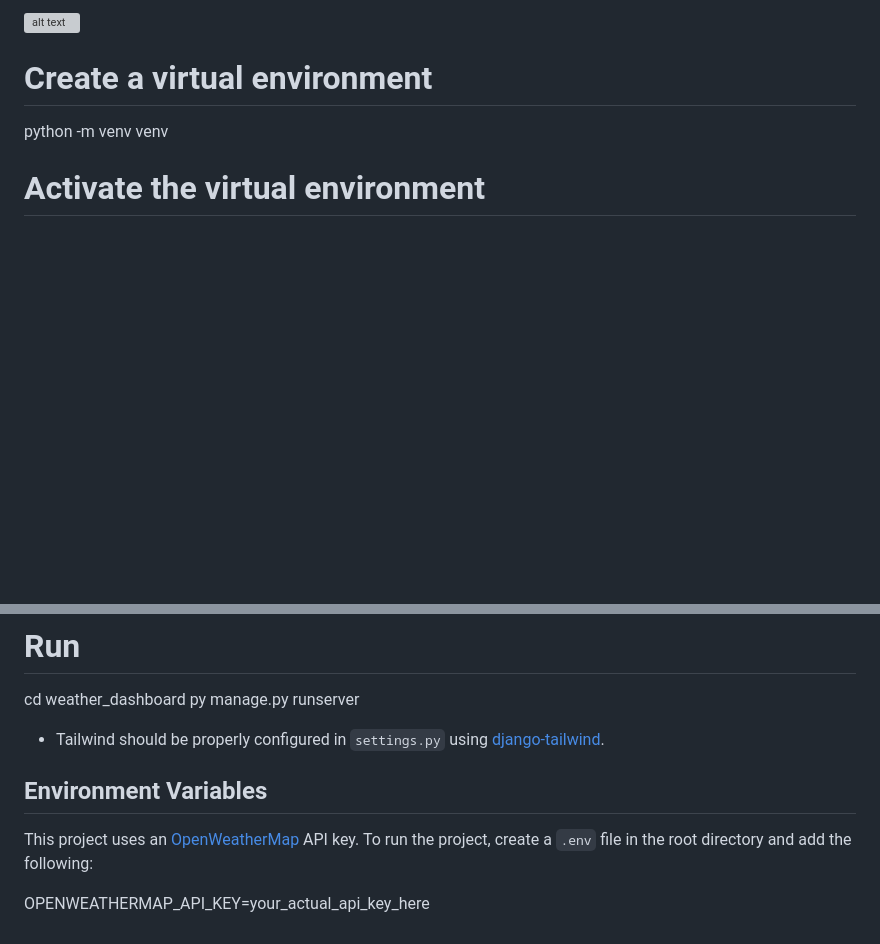
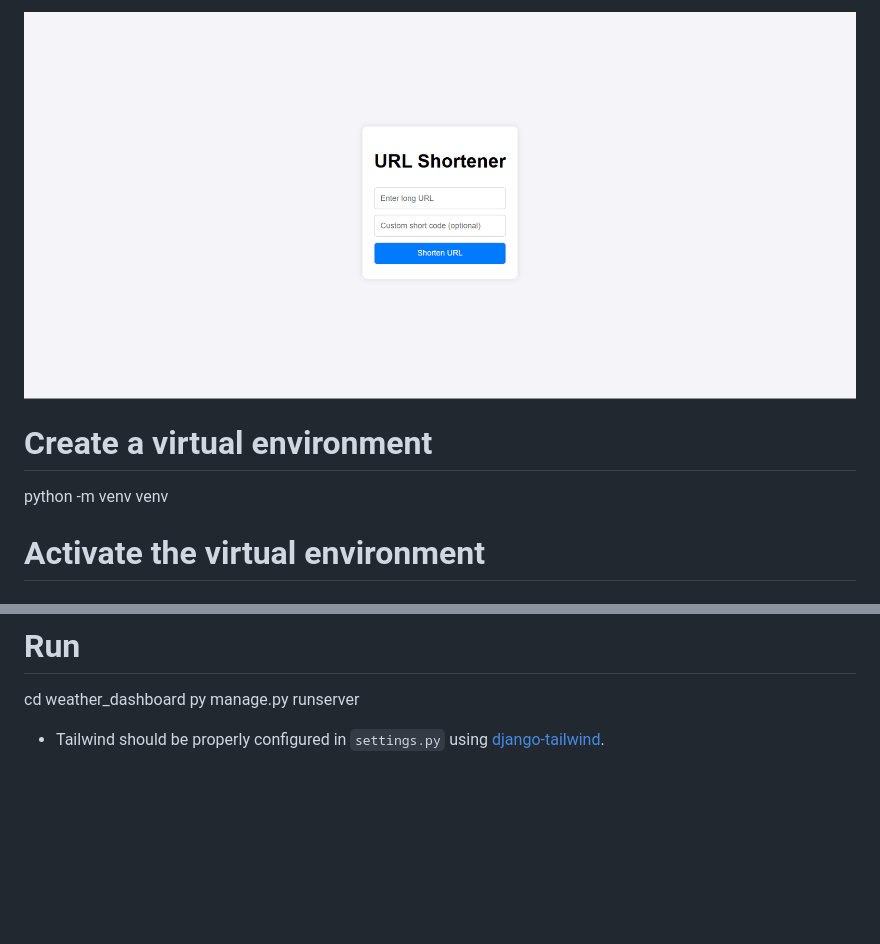
Before and after one commit to ShadipKumarJoshi/Django--urlshortener, a Markdown page: README.md, 2 parts joined by grey strips. Rendered like a GitHub page; pictures changed too: image.png (added); blank space fills up the shorter version; grey boxes are pictures that could not be loaded.

Commit message:
up

```diff
--- a/README.md
+++ b/README.md
@@ -1,4 +1,4 @@
-![alt text](image-1.png)
+![alt text](image.png)
 # Create a virtual environment
 python -m venv venv
 
@@ -19,10 +19,3 @@ cd weather_dashboard
 py manage.py runserver
 
 - Tailwind should be properly configured in `settings.py` using [django-tailwind](https://django-tailwind.readthedocs.io/en/latest/).
-
-
-## Environment Variables
-
-This project uses an [OpenWeatherMap](https://openweathermap.org/) API key. To run the project, create a `.env` file in the root directory and add the following:
-
-OPENWEATHERMAP_API_KEY=your_actual_api_key_here
```
